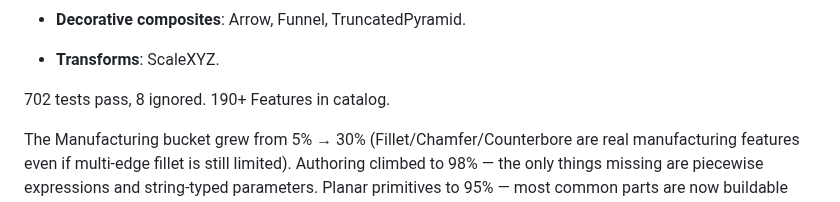
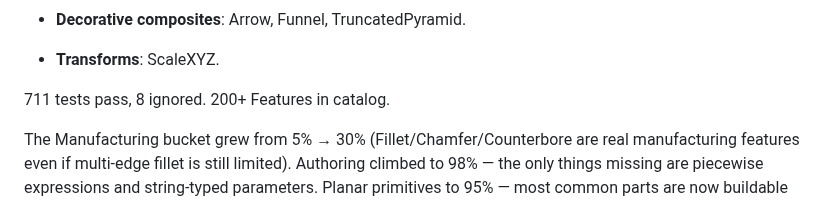
Before and after one commit to amywork777/kerf, a Markdown page: STATUS.md, the part around the change. Drawn GitHub-style.

Commit message:
docs: STATUS.md — 711 tests, 200+ features

```diff
--- a/STATUS.md
+++ b/STATUS.md
@@ -151,7 +151,7 @@ real kernel additions:
 - **Decorative composites**: Arrow, Funnel, TruncatedPyramid.
 - **Transforms**: ScaleXYZ.
 
-702 tests pass, 8 ignored. 190+ Features in catalog.
+711 tests pass, 8 ignored. 200+ Features in catalog.
 
 The Manufacturing bucket grew from 5% → 30% (Fillet/Chamfer/Counterbore
 are real manufacturing features even if multi-edge fillet is still
```
